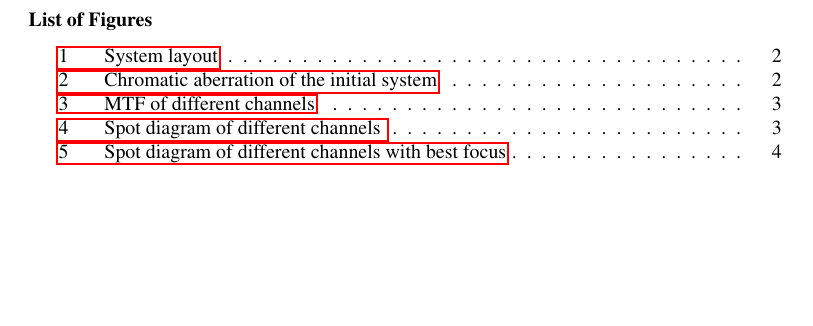
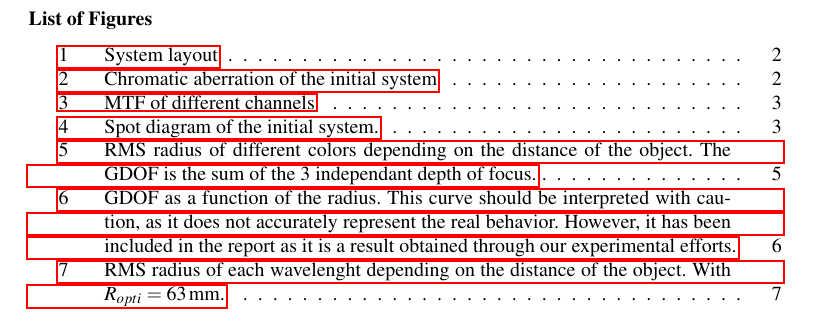
Before and after one commit to GabrielGst/IO-COCO, a LaTeX document (TP24 - COCO - Chromatic optimization Zemax/main/OpEx_temp.tex): part of page 4 of 4 before the commit and part of page 6 of 7 after it, cut so that both start at the same text, the shorter picture padded with empty space. The pictures show the PDF file TP24 - COCO - Chromatic optimization Zemax/main/OpEx_temp.pdf that the author committed with the source.

Commit message:
add part2 and fix syntaxe

```diff
--- a/TP24 - COCO - Chromatic optimization Zemax/main/OpEx_temp.tex
+++ b/TP24 - COCO - Chromatic optimization Zemax/main/OpEx_temp.tex
@@ -174,46 +183,3 @@ This function was modified to retrieve this value for the three channels R, G, a
     r0 = [r0, spot_results.SpotData.GetRMSSpotSizeFor(1,1)];
 \end{verbatim}
 
-Here, we first define the object to camera distance, then perform a quick focus and retrieve the RMS radii for the red, green, and blue channels. They were found to be $RMS_R = \numprint[\mu m]{41.623}$, $RMS_G = \numprint[\mu m]{4.089}$, and $RMS_B = \numprint[\mu m]{41.557}$, respectively. In the matlab file, the ray density is set to 6 with an hexapolar distribution, while the manual analysis have been performed with a ray density of 9 and dithered distribution, which explain the difference with \ref{manual-qf}.
-
-\begin{figure}[h]
-    \centering
-    \subfloat[Spot diagram (Blue channel)]{
-        \centering
-        \includegraphics[width=0.3\textwidth]{SpotDiagram2_blue.png}
-        \label{fig:spot_blue2}
-    }
-	\subfloat[Spot diagram (Green channel)]{
-		\centering
-        \includegraphics[width=0.3\textwidth]{SpotDiagram2_green.png}
-        \label{fig:spot_green2}
-    }
-    \subfloat[Spot diagram (Red channel)]{
-		\centering
-        \includegraphics[width=0.3\textwidth]{SpotDiagram2_red.png}
-        \label{fig:spot_red2}
-    }
-	\caption{Spot diagram of different channels }
-    \label{fig:Spot_diagram_2}
-\end{figure}
-
-\begin{figure}[h]
-    \centering
-    \subfloat[Spot diagram (Blue channel)]{
-        \centering
-        \includegraphics[width=0.3\textwidth]{SpotDiagram2_blue_bef_QF.png}
-        \label{fig:spot_blue_bf}
-    }
-	\subfloat[Spot diagram (Green channel)]{
-		\centering
-        \includegraphics[width=0.3\textwidth]{SpotDiagram2_green_bef_QF.png}
-        \label{fig:spot_green_bf}
-    }
-    \subfloat[Spot diagram (Red channel)]{
-		\centering
-        \includegraphics[width=0.3\textwidth]{SpotDiagram2_red_bef_QF.png}
-        \label{fig:spot_red_bf}
-    }
-	\caption{Spot diagram of different channels with best focus}
-    \label{fig:Spot_diagram_bf}
-\end{figure}
@@ -238,4 +206,22 @@ To evaluate the GDOF, we utilize the Root Mean Square (RMS) Spot Size, derived f
     disp(gdof)
 \end{verbatim}
 
-The computed GDOF is $GDOF = \numprint[mm]{825}$ with quick focus performed for an object at $GDOF = \numprint[m]{2000}$. This value can be also read on ......... .
+The computed value is $GDOF = \numprint[mm]{825}$ with quick focus performed for an object at $x_0 = \numprint[mm]{2000}$ and $R= \numprint[mm]{8}$. This value can be also see on fig.\ref{fig:gdof_init}. In this case, only the green chanel contributes to the GDOF.
+
+\begin{figure}[h]
+    \centering
+    \includegraphics[width=0.8\textwidth]{IO25_TP4_GDOF_init_2000_R8.png}
+    \caption{RMS radius of different colors depending on the distance of the object. The GDOF is the sum of the 3 independant depth of focus.}
+    \label{fig:gdof_init}
+\end{figure}
+
+By modifying the radius of curvature of the surface, we are able to determine the best radius, giving the largest GDOF. The plot of GDOF according to the radius is shown fig.\ref{fig:gdof_opti}. We are aware that the curve does not correspond to the expactation. We did not manage to process the data that would gives the real representation. However, the actual value for the best radius is known to be $R_{opti}=\numprint[mm]{63}$, according to the analysis from past labworks.
+
+With this new radius, the GDOF is at its maximum and the RMS spot size of each channels are displayed fig.\ref{fig:matlab_gdof}
+
+\begin{figure}[h]
+    \centering
+    \includegraphics[width=0.8\textwidth]{IO25_TP4_optim_R_QF_2000.png}
+    \caption{GDOF as a function of the radius. This curve should be interpreted with caution, as it does not accurately represent the real behavior. However, it has been included in the report as it is a result obtained through our experimental efforts.}
+    \label{fig:gdof_opti}
+\end{figure}
```
Also changed, not shown: TP24 - COCO - Chromatic optimization Zemax/main/OpEx_temp.pdf, TP24 - COCO - Chromatic optimization Zemax/main/OpEx_temp.tex (38 more changed lines), 7 other files.
